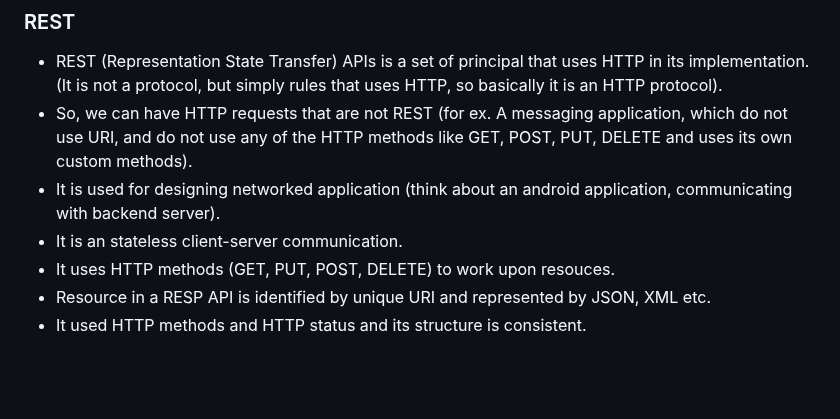
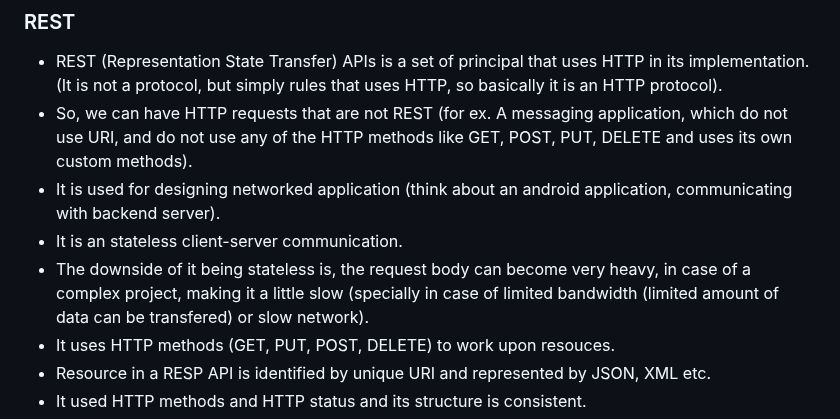
Before and after one commit to abhi93shekJha/django_instagram_clone, a Markdown page: django_notes/dango_basics.md, the part around the change. Drawn GitHub-style; blank space fills up the shorter version.

```diff
--- a/django_notes/dango_basics.md
+++ b/django_notes/dango_basics.md
@@ -22,6 +22,7 @@
 - So, we can have HTTP requests that are not REST (for ex. A messaging application, which do not use URI, and do not use any of the HTTP methods like GET, POST, PUT, DELETE and uses its own custom methods).
 - It is used for designing networked application (think about an android application, communicating with backend server).
 - It is an stateless client-server communication.
+- The downside of it being stateless is, the request body can become very heavy, in case of a complex project, making it a little slow (specially in case of limited bandwidth (limited amount of data can be transfered) or slow network).
 - It uses HTTP methods (GET, PUT, POST, DELETE) to work upon resouces.
 - Resource in a RESP API is identified by unique URI and represented by JSON, XML etc.
 - It used HTTP methods and HTTP status and its structure is consistent.
```
